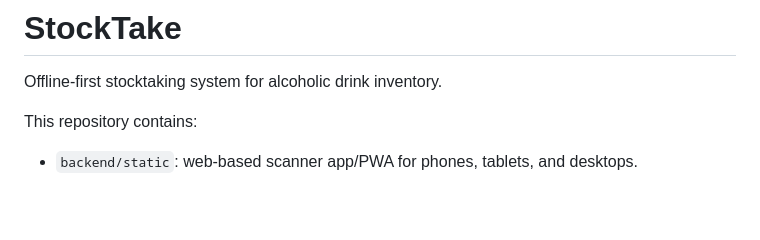
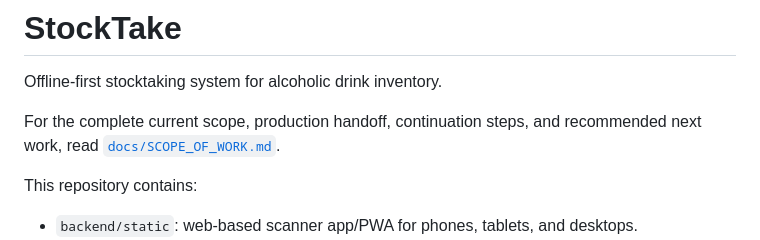
Before and after one commit to aoodie/StockTake, a Markdown page: README.md, the part around the change. GitHub-like rendering; blank space fills up the shorter version.

Commit message:
Add project continuation handoff

```diff
--- a/README.md
+++ b/README.md
@@ -1,6 +1,10 @@
 # StockTake
 
 Offline-first stocktaking system for alcoholic drink inventory.
+
+For the complete current scope, production handoff, continuation steps, and
+recommended next work, read
+[`docs/SCOPE_OF_WORK.md`](docs/SCOPE_OF_WORK.md).
 
 This repository contains:
 
```
Also changed, not shown: docs/SCOPE_OF_WORK.md (added, +403 -0 lines).
